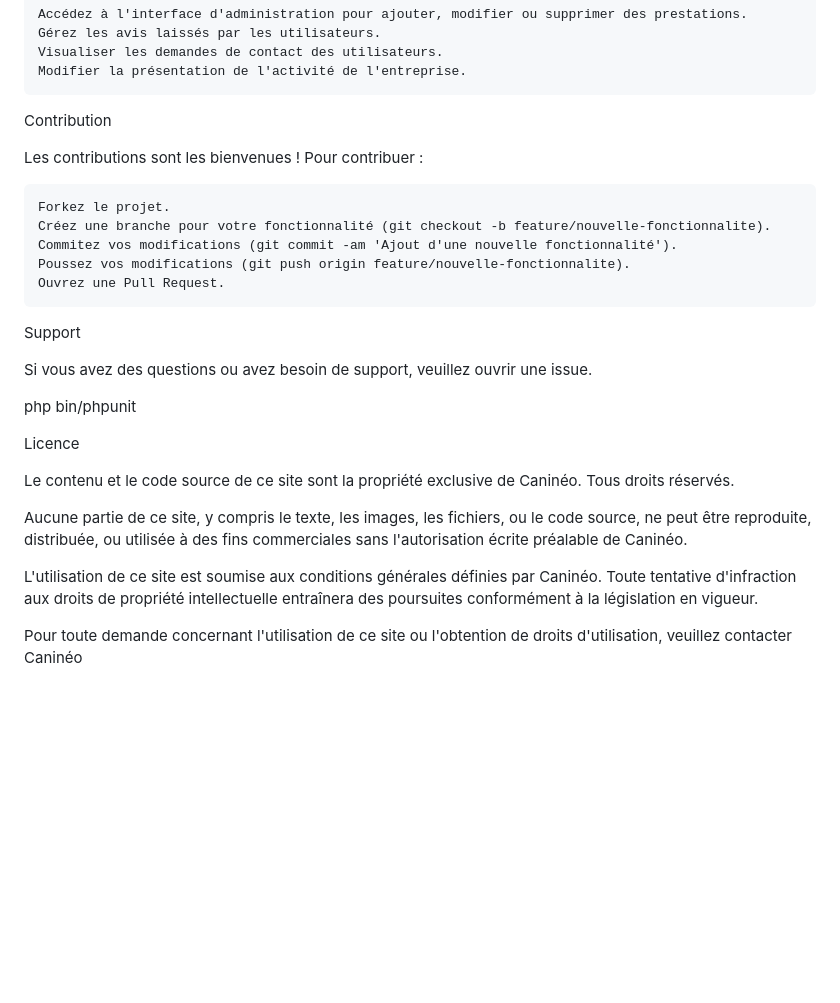
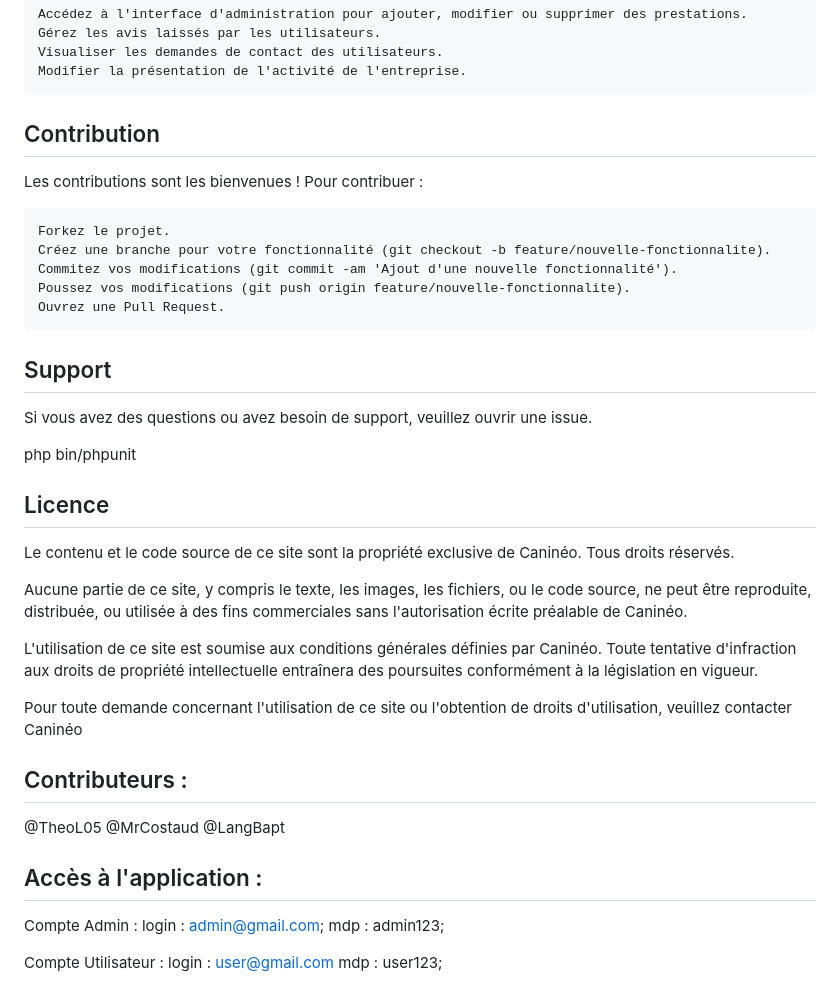
Before and after one commit to LangBapt/AP1_Canin_symfony, a Markdown page: README.md, the part around the change printed below. Drawn GitHub-style; blank space fills up the shorter version.

Commit message:
<features>readme: ajout d'informations

```diff
--- a/README.md
+++ b/README.md
@@ -72,7 +73,7 @@ En tant qu'administrateur :
     Visualiser les demandes de contact des utilisateurs.
     Modifier la présentation de l'activité de l'entreprise.
 
-Contribution
+## Contribution
 
 Les contributions sont les bienvenues ! Pour contribuer :
 
@@ -82,13 +83,13 @@ Les contributions sont les bienvenues ! Pour contribuer :
     Poussez vos modifications (git push origin feature/nouvelle-fonctionnalite).
     Ouvrez une Pull Request.
 
-Support
+## Support
 
 Si vous avez des questions ou avez besoin de support, veuillez ouvrir une issue.
 
 php bin/phpunit
 
-Licence
+## Licence
 
 Le contenu et le code source de ce site sont la propriété exclusive de Caninéo. Tous droits réservés.
 
@@ -97,3 +98,19 @@ Aucune partie de ce site, y compris le texte, les images, les fichiers, ou le co
 L'utilisation de ce site est soumise aux conditions générales définies par Caninéo. Toute tentative d'infraction aux droits de propriété intellectuelle entraînera des poursuites conformément à la législation en vigueur.
 
 Pour toute demande concernant l'utilisation de ce site ou l'obtention de droits d'utilisation, veuillez contacter Caninéo
+
+## Contributeurs :
+
+@TheoL05
+@MrCostaud
+@LangBapt
+
+## Accès à l'application :
+
+Compte Admin :
+    login : admin@gmail.com;
+    mdp : admin123;
+
+Compte Utilisateur :
+    login : user@gmail.com
+    mdp : user123;
```
Also changed, not shown: other parts of README.md (+5 -4 lines).
